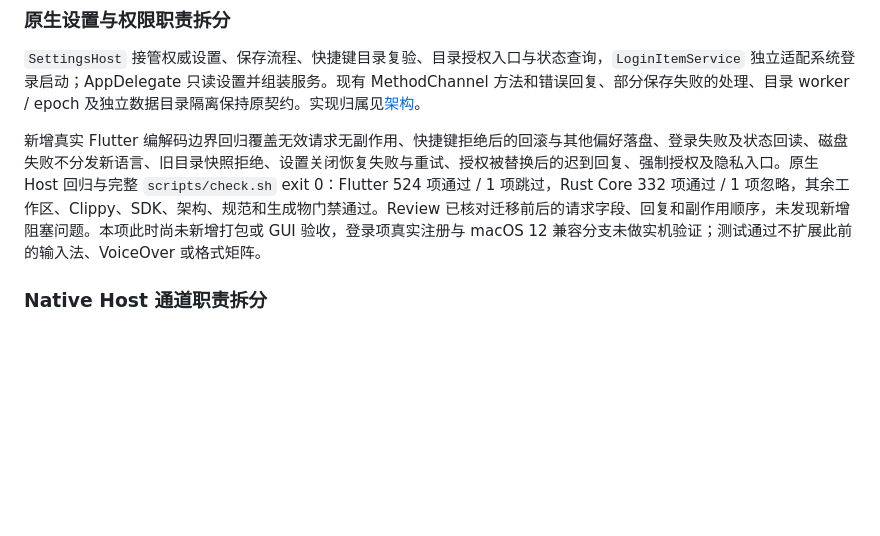
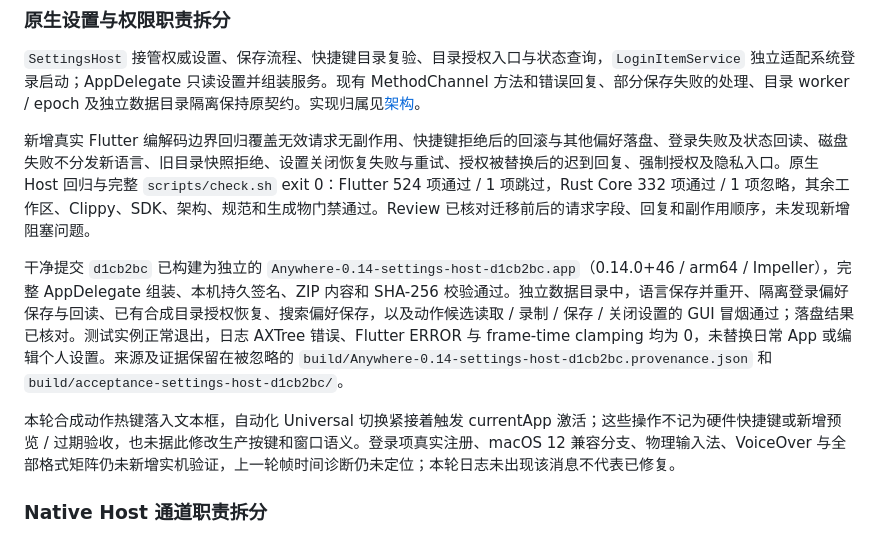
Before and after one commit to FantasyDream/Anywhere, a Markdown page: docs/mvp-v0.14.md, the part around the change. GitHub-like rendering; blank space fills up the shorter version.

Commit message:
Record isolated settings Host package verification

```diff
--- a/docs/mvp-v0.14.md
+++ b/docs/mvp-v0.14.md
@@ -44,7 +44,11 @@
 
 `SettingsHost` 接管权威设置、保存流程、快捷键目录复验、目录授权入口与状态查询，`LoginItemService` 独立适配系统登录启动；AppDelegate 只读设置并组装服务。现有 MethodChannel 方法和错误回复、部分保存失败的处理、目录 worker / epoch 及独立数据目录隔离保持原契约。实现归属见[架构](architecture.md)。
 
-新增真实 Flutter 编解码边界回归覆盖无效请求无副作用、快捷键拒绝后的回滚与其他偏好落盘、登录失败及状态回读、磁盘失败不分发新语言、旧目录快照拒绝、设置关闭恢复失败与重试、授权被替换后的迟到回复、强制授权及隐私入口。原生 Host 回归与完整 `scripts/check.sh` exit 0：Flutter 524 项通过 / 1 项跳过，Rust Core 332 项通过 / 1 项忽略，其余工作区、Clippy、SDK、架构、规范和生成物门禁通过。Review 已核对迁移前后的请求字段、回复和副作用顺序，未发现新增阻塞问题。本项此时尚未新增打包或 GUI 验收，登录项真实注册与 macOS 12 兼容分支未做实机验证；测试通过不扩展此前的输入法、VoiceOver 或格式矩阵。
+新增真实 Flutter 编解码边界回归覆盖无效请求无副作用、快捷键拒绝后的回滚与其他偏好落盘、登录失败及状态回读、磁盘失败不分发新语言、旧目录快照拒绝、设置关闭恢复失败与重试、授权被替换后的迟到回复、强制授权及隐私入口。原生 Host 回归与完整 `scripts/check.sh` exit 0：Flutter 524 项通过 / 1 项跳过，Rust Core 332 项通过 / 1 项忽略，其余工作区、Clippy、SDK、架构、规范和生成物门禁通过。Review 已核对迁移前后的请求字段、回复和副作用顺序，未发现新增阻塞问题。
+
+干净提交 `d1cb2bc` 已构建为独立的 `Anywhere-0.14-settings-host-d1cb2bc.app`（0.14.0+46 / arm64 / Impeller），完整 AppDelegate 组装、本机持久签名、ZIP 内容和 SHA-256 校验通过。独立数据目录中，语言保存并重开、隔离登录偏好保存与回读、已有合成目录授权恢复、搜索偏好保存，以及动作候选读取 / 录制 / 保存 / 关闭设置的 GUI 冒烟通过；落盘结果已核对。测试实例正常退出，日志 AXTree 错误、Flutter ERROR 与 frame-time clamping 均为 0，未替换日常 App 或编辑个人设置。来源及证据保留在被忽略的 `build/Anywhere-0.14-settings-host-d1cb2bc.provenance.json` 和 `build/acceptance-settings-host-d1cb2bc/`。
+
+本轮合成动作热键落入文本框，自动化 Universal 切换紧接着触发 currentApp 激活；这些操作不记为硬件快捷键或新增预览 / 过期验收，也未据此修改生产按键和窗口语义。登录项真实注册、macOS 12 兼容分支、物理输入法、VoiceOver 与全部格式矩阵仍未新增实机验证，上一轮帧时间诊断仍未定位；本轮日志未出现该消息不代表已修复。
 
 ### Native Host 通道职责拆分
 
```
